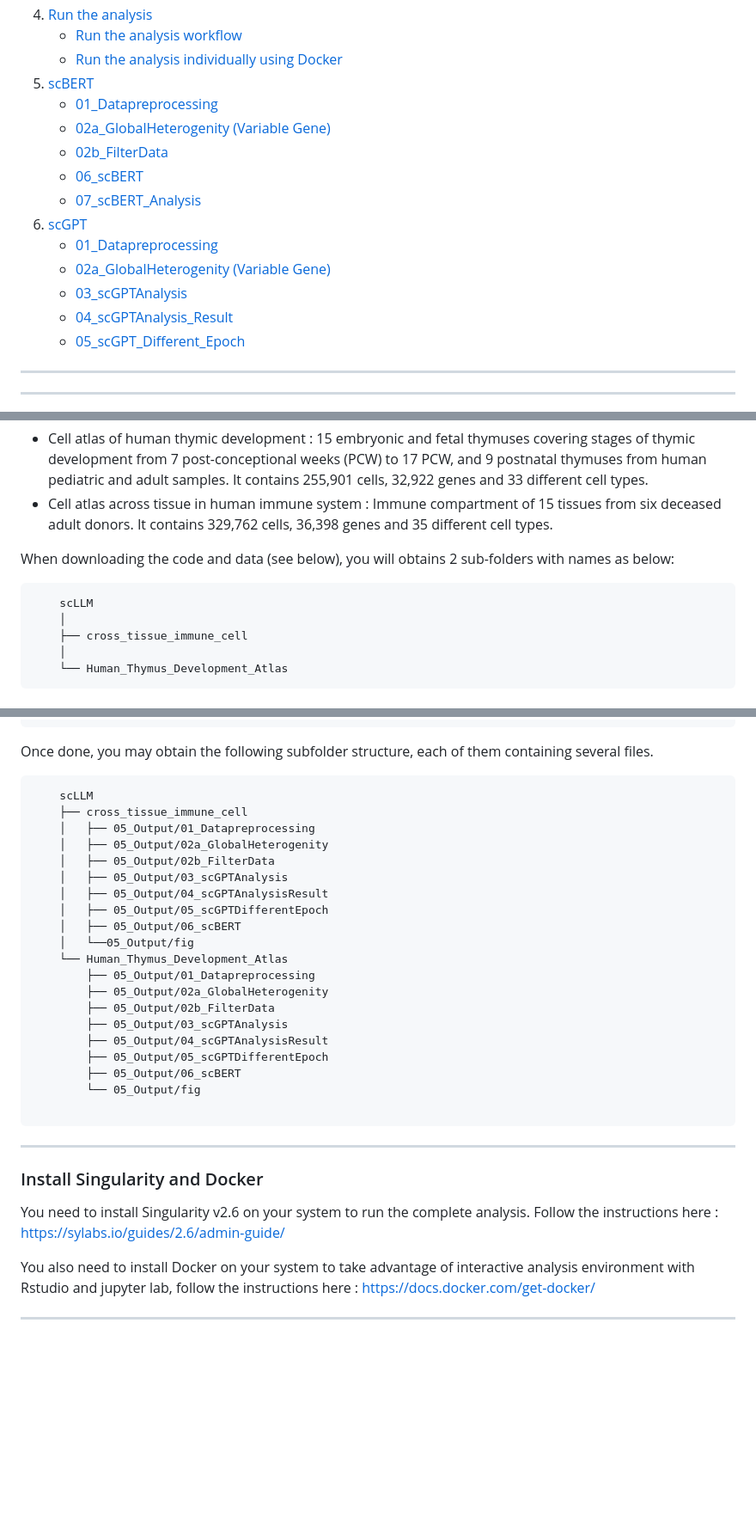
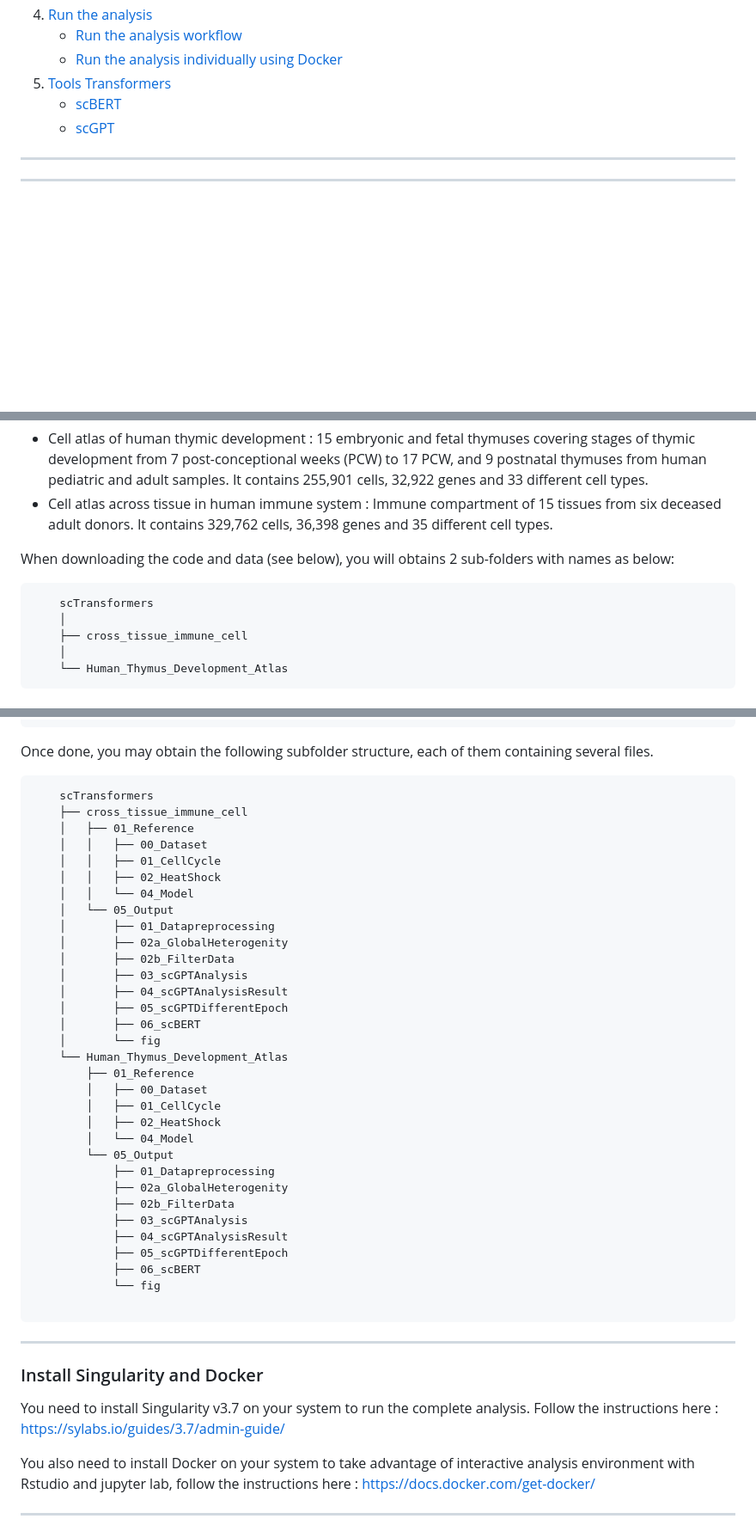
Before and after one commit to CIML-bioinformatic/CB2M_scTransformers, a Markdown page: README.md, 3 parts joined by grey strips. Shown at 86% size. Drawn GitHub-style; blank space fills up the shorter version.

````diff
--- a/README.md
+++ b/README.md
@@ -18,19 +18,9 @@ We study here, through various analyses, including cross-validation and the use
 4. [Run the analysis](#run-the-analysis)
    - [Run the analysis workflow](#run-the-analysis-workflow)
    - [Run the analysis individually using Docker](#run-the-analysis-individually-using-docker)
-5. [scBERT](#scbert)
-   - [01_Datapreprocessing](#01_datapreprocessing)
-   - [02a_GlobalHeterogenity (Variable Gene)](#02a_globalheterogenity-variable-gene)
-   - [02b_FilterData](#02b_filterdata)
-   - [06_scBERT](#scbert)
-   - [07_scBERT_Analysis](#07_scbert_analysis)
-6. [scGPT](#scgpt)
-   - [01_Datapreprocessing](#01_datapreprocessing)
-   - [02a_GlobalHeterogenity (Variable Gene)](#02a_globalheterogenity-variable-gene)
-   - [03_scGPTAnalysis](#03_scgptanalysis)
-   - [04_scGPTAnalysis_Result](#04_scgptanalysis_result)
-   - [05_scGPT_Different_Epoch](#05_scgpt_different_epoch)
-
+5. [Tools Transformers](#tools-transformers)
+   - [scBERT](#scbert)
+   - [scGPT](#scgpt)
 ---
 ---
 ## Goal of the github
@@ -51,7 +41,7 @@ There are 2 datasets in this study.
 When downloading the code and data (see below), you will obtains 2 sub-folders with names as below:
 
 ```
-    scLLM
+    scTransformers
     │
     ├── cross_tissue_immune_cell
     │
@@ -134,25 +124,37 @@ To download and uncompress the data, use the following code:
 Once done, you may obtain the following subfolder structure, each of them containing several files.
 
 ```
-    scLLM
+    scTransformers
     ├── cross_tissue_immune_cell
-    │   ├── 05_Output/01_Datapreprocessing
-    │   ├── 05_Output/02a_GlobalHeterogenity
-    │   ├── 05_Output/02b_FilterData
-    │   ├── 05_Output/03_scGPTAnalysis
-    │   ├── 05_Output/04_scGPTAnalysisResult
-    │   ├── 05_Output/05_scGPTDifferentEpoch
-    │   ├── 05_Output/06_scBERT
-    │   └──05_Output/fig
+    │   ├── 01_Reference
+    │   │   ├── 00_Dataset
+    │   │   ├── 01_CellCycle
+    │   │   ├── 02_HeatShock
+    │   │   └── 04_Model
+    │   └── 05_Output
+    │       ├── 01_Datapreprocessing
+    │       ├── 02a_GlobalHeterogenity
+    │       ├── 02b_FilterData
+    │       ├── 03_scGPTAnalysis
+    │       ├── 04_scGPTAnalysisResult
+    │       ├── 05_scGPTDifferentEpoch
+    │       ├── 06_scBERT
+    │       └── fig
     └── Human_Thymus_Development_Atlas
-        ├── 05_Output/01_Datapreprocessing
-        ├── 05_Output/02a_GlobalHeterogenity
-        ├── 05_Output/02b_FilterData
-        ├── 05_Output/03_scGPTAnalysis
-        ├── 05_Output/04_scGPTAnalysisResult
-        ├── 05_Output/05_scGPTDifferentEpoch
-        ├── 05_Output/06_scBERT
-        └── 05_Output/fig
+        ├── 01_Reference
+        │   ├── 00_Dataset
+        │   ├── 01_CellCycle
+        │   ├── 02_HeatShock
+        │   └── 04_Model
+        └── 05_Output
+            ├── 01_Datapreprocessing
+            ├── 02a_GlobalHeterogenity
+            ├── 02b_FilterData
+            ├── 03_scGPTAnalysis
+            ├── 04_scGPTAnalysisResult
+            ├── 05_scGPTDifferentEpoch
+            ├── 06_scBERT
+            └── fig
 
 ```
 
@@ -160,7 +162,7 @@ Once done, you may obtain the following subfolder structure, each of them contai
 
 ### Install Singularity and Docker
 
-You need to install Singularity v2.6 on your system to run the complete analysis. Follow the instructions here : https://sylabs.io/guides/2.6/admin-guide/
+You need to install Singularity v3.7 on your system to run the complete analysis. Follow the instructions here : https://sylabs.io/guides/3.7/admin-guide/
 
 You also need to install Docker on your system to take advantage of interactive analysis environment with Rstudio and jupyter lab, follow the instructions here : https://docs.docker.com/get-docker/
 
````
Also changed, not shown: other parts of README.md (+23 -20 lines).
